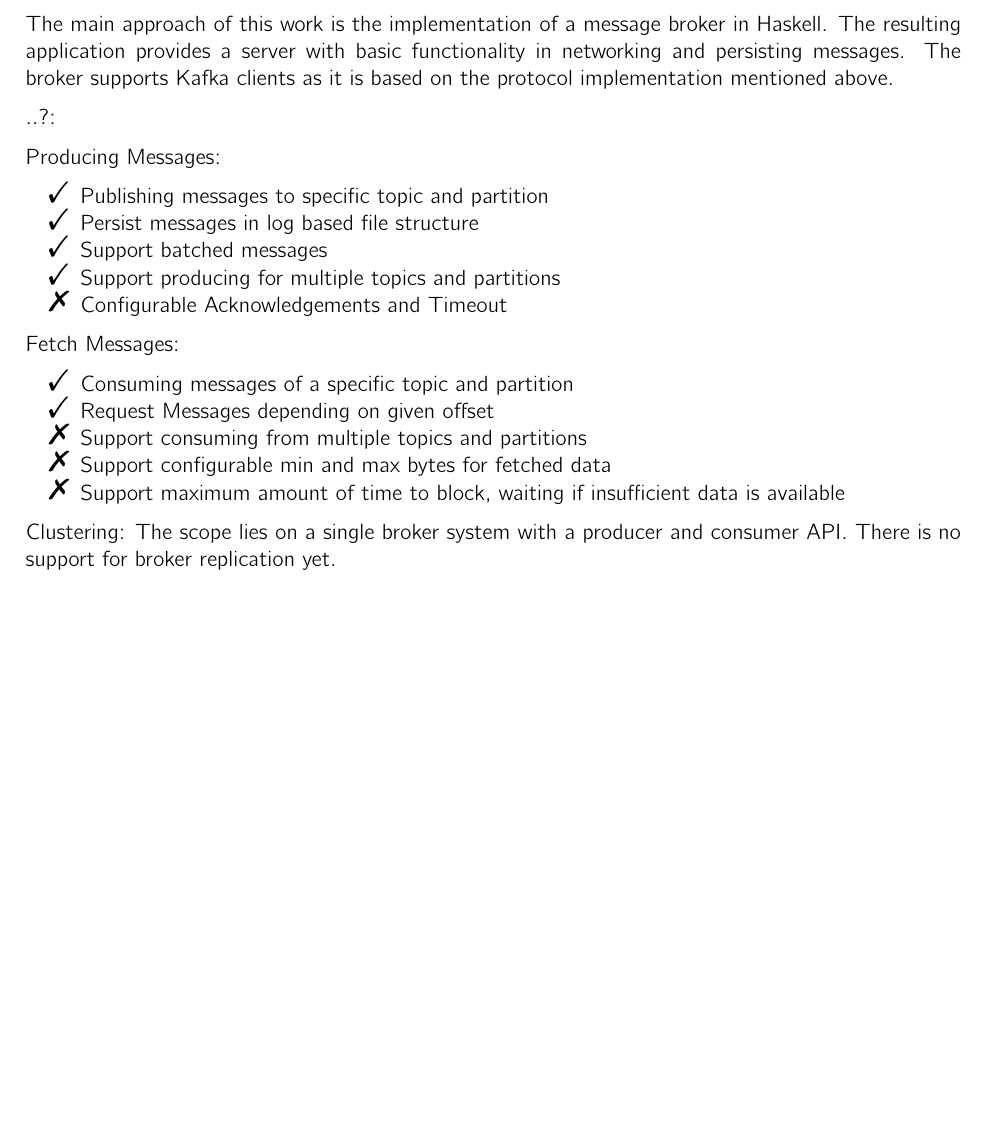
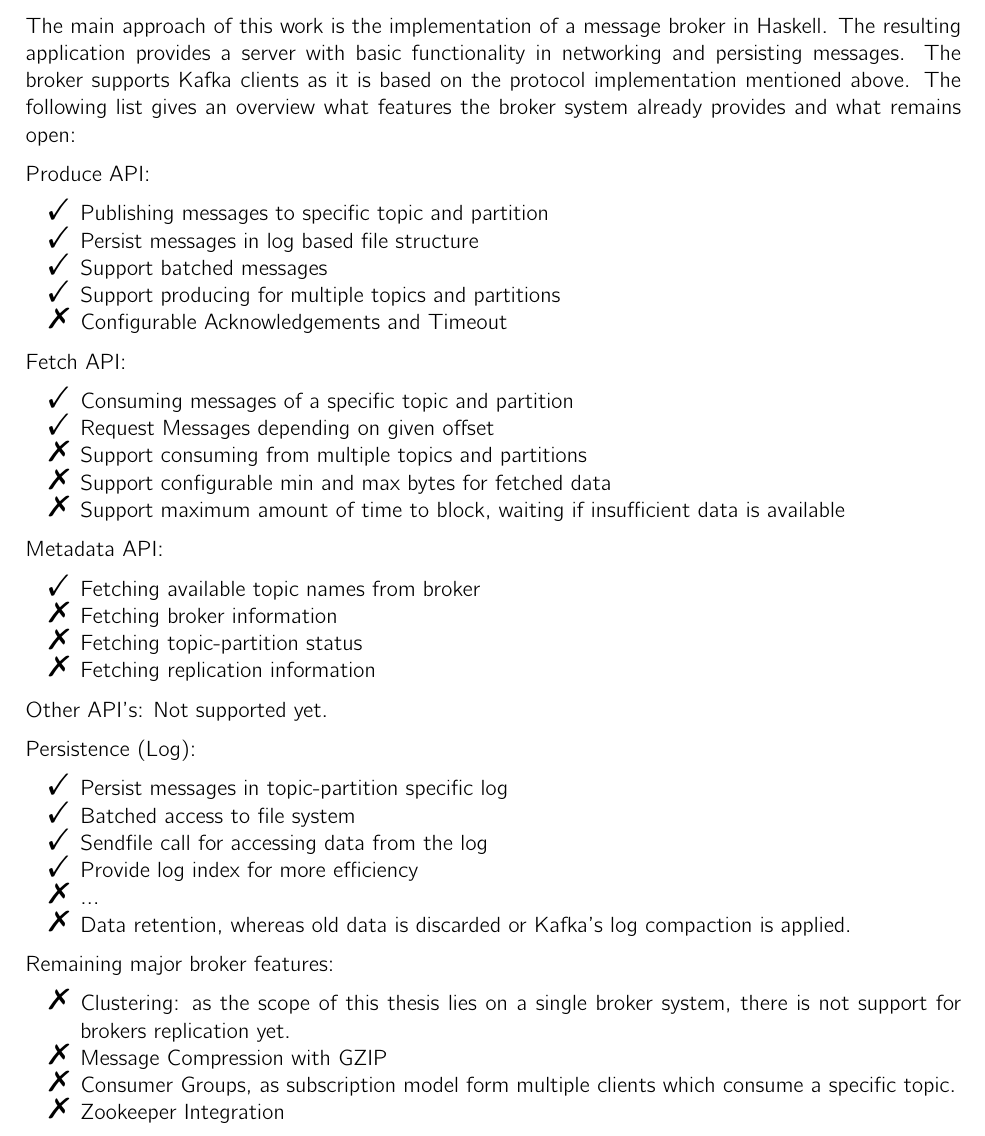
Before and after one commit to hmb-ba/doc, a LaTeX thesis (documentation.tex, which reads conclusion.tex): part of page 79 of 92, cut so that both start at the same text, the shorter picture padded with empty space. Compiled offline with pdfLaTeX.

Commit message:
ammendment to feature list broker

```diff
--- a/conclusion.tex
+++ b/conclusion.tex
@@ -56,11 +55,11 @@ an overview of what part of the protocol is implemented and what remains open:
 The main approach of this work is the implementation of a message broker in
 Haskell. The resulting application provides a server with basic functionality
 in networking and persisting messages. The broker supports Kafka clients as
-it is based on the protocol implementation mentioned above.
+it is based on the protocol implementation mentioned above. The following list
+gives an overview what features the broker system already provides and what
+remains open:
 
-..?:
-
-Producing Messages:
+Produce API:
 \begin{itemize}
         \tick Publishing messages to specific topic and partition
         \tick Persist messages in log based file structure
@@ -69,7 +68,7 @@ Producing Messages:
         \fail Configurable Acknowledgements and Timeout
 \end{itemize}
 
-Fetch Messages:
+Fetch API:
 \begin{itemize}
         \tick Consuming messages of a specific topic and partition
         \tick Request Messages depending on given offset
@@ -78,9 +77,38 @@ Fetch Messages:
         \fail Support maximum amount of time to block, waiting if insufficient
         data is available
 \end{itemize}
-Clustering: The scope lies on a single broker system with a producer and
-consumer API. There is no support for broker replication yet.
 
+Metadata API:
+\begin{itemize}
+        \tick Fetching available topic names from broker
+        \fail Fetching broker information
+        \fail Fetching topic-partition status
+        \fail Fetching replication information
+\end{itemize}
+
+Other API's:
+Not supported yet.
+
+Persistence (Log):
+\begin{itemize}
+        \tick Persist messages in topic-partition specific log
+        \tick Batched access to file system
+        \tick Sendfile call for accessing data from the log
+        \tick Provide log index for more efficiency
+        \fail ...
+        \fail Data retention, whereas old data is discarded or Kafka's log compaction is applied.
+\end{itemize}
+
+Remaining major broker features:
+\begin{itemize}
+        \fail Clustering: as the scope of this thesis lies on a single broker
+        system, there is not support for brokers replication yet.
+        \fail Message Compression with GZIP
+        \fail Consumer Groups, as subscription model form multiple clients which consume a specific topic.
+        \fail Zookeeper Integration
+\end{itemize}
+
+\newpage
 \section{Evaluation}
 After highlighting the implemented features above, the question about
 performance appears. Is the provided prototype already faster than the original
```
Also changed, not shown: conclusion.tex (1 more changed lines).
